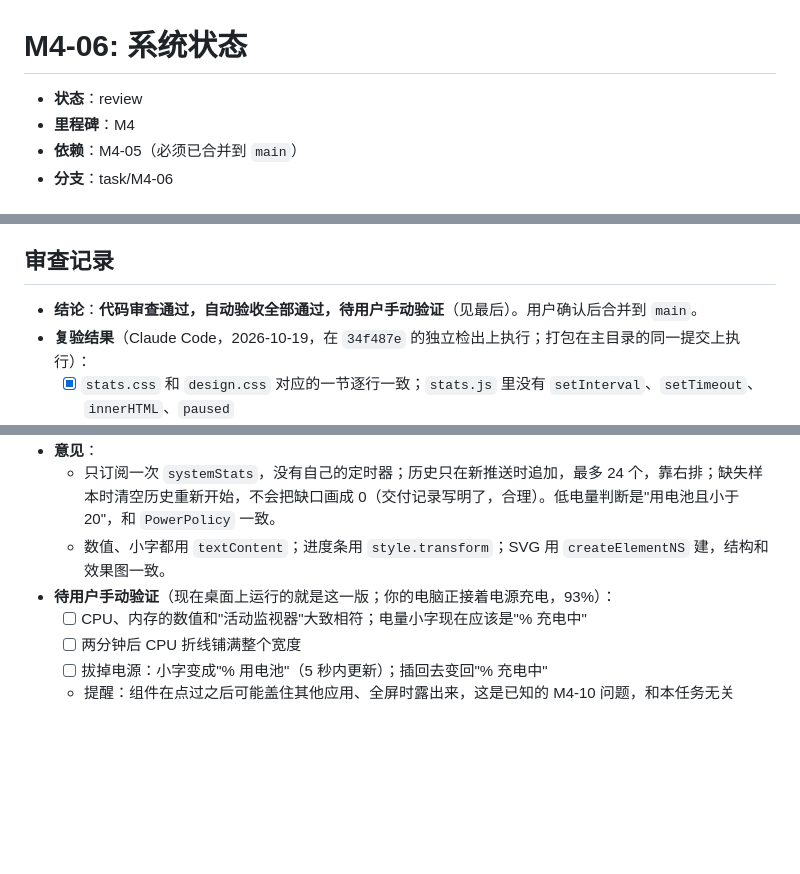
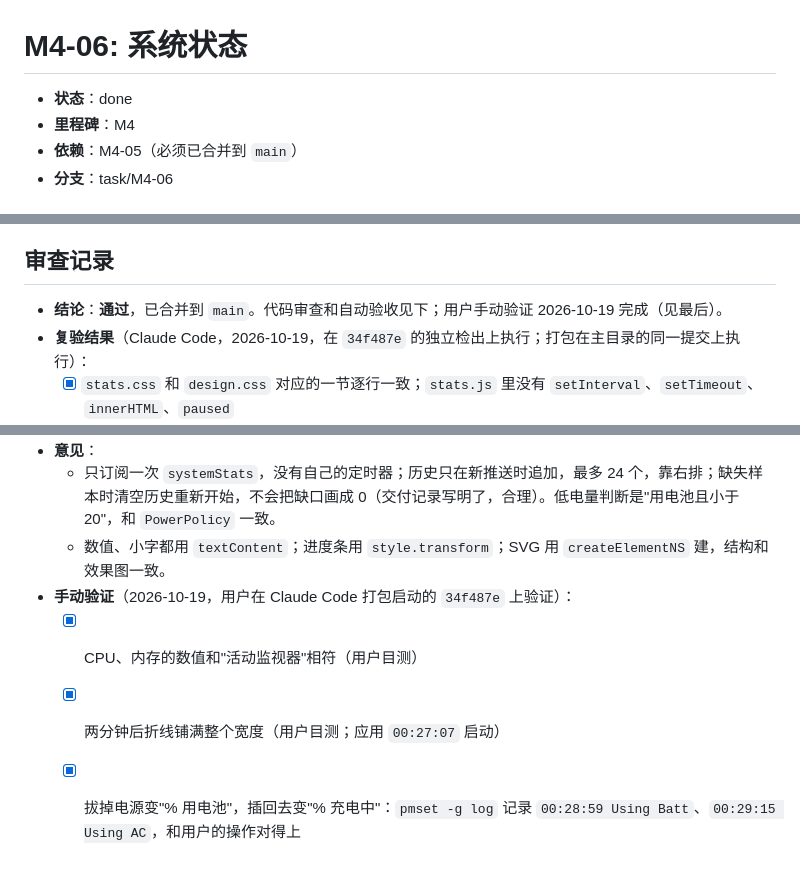
Before and after one commit to arvinhanye/desktop-shell-mac-, a Markdown page: docs/tasks/M4-06-system-stats.md, 3 parts joined by grey strips. Rendered like a GitHub page; blank space fills up the shorter version.

Commit message:
M4-06: 用户手动验证通过，标记完成
Co-Authored-By: Claude Opus 5.5 <noreply@anthropic.com>

```diff
--- a/docs/tasks/M4-06-system-stats.md
+++ b/docs/tasks/M4-06-system-stats.md
@@ -1,6 +1,6 @@
 # M4-06: 系统状态
 
-- **状态**：review
+- **状态**：done
 - **里程碑**：M4
 - **依赖**：M4-05（必须已合并到 `main`）
 - **分支**：task/M4-06
@@ -99,7 +99,7 @@
 
 ## 审查记录
 
-- **结论**：**代码审查通过，自动验收全部通过，待用户手动验证**（见最后）。用户确认后合并到 `main`。
+- **结论**：**通过**，已合并到 `main`。代码审查和自动验收见下；用户手动验证 2026-10-19 完成（见最后）。
 - **复验结果**（Claude Code，2026-10-19，在 `34f487e` 的独立检出上执行；打包在主目录的同一提交上执行）：
   - [x] `stats.css` 和 `design.css` 对应的一节逐行一致；`stats.js` 里没有 `setInterval`、`setTimeout`、`innerHTML`、`paused`
   - [x] 只改了允许的 5 个文件；`git diff --check` 通过
@@ -110,8 +110,7 @@
 - **意见**：
   - 只订阅一次 `systemStats`，没有自己的定时器；历史只在新推送时追加，最多 24 个，靠右排；缺失样本时清空历史重新开始，不会把缺口画成 0（交付记录写明了，合理）。低电量判断是"用电池且小于 20"，和 `PowerPolicy` 一致。
   - 数值、小字都用 `textContent`；进度条用 `style.transform`；SVG 用 `createElementNS` 建，结构和效果图一致。
-- **待用户手动验证**（现在桌面上运行的就是这一版；你的电脑正接着电源充电，93%）：
-  - [ ] CPU、内存的数值和"活动监视器"大致相符；电量小字现在应该是"% 充电中"
-  - [ ] 两分钟后 CPU 折线铺满整个宽度
-  - [ ] 拔掉电源：小字变成"% 用电池"（5 秒内更新）；插回去变回"% 充电中"
-  - 提醒：组件在点过之后可能盖住其他应用、全屏时露出来，这是已知的 M4-10 问题，和本任务无关
+- **手动验证**（2026-10-19，用户在 Claude Code 打包启动的 `34f487e` 上验证）：
+  - [x] CPU、内存的数值和"活动监视器"相符（用户目测）
+  - [x] 两分钟后折线铺满整个宽度（用户目测；应用 `00:27:07` 启动）
+  - [x] 拔掉电源变"% 用电池"，插回去变"% 充电中"：`pmset -g log` 记录 `00:28:59 Using Batt`、`00:29:15 Using AC`，和用户的操作对得上
```
